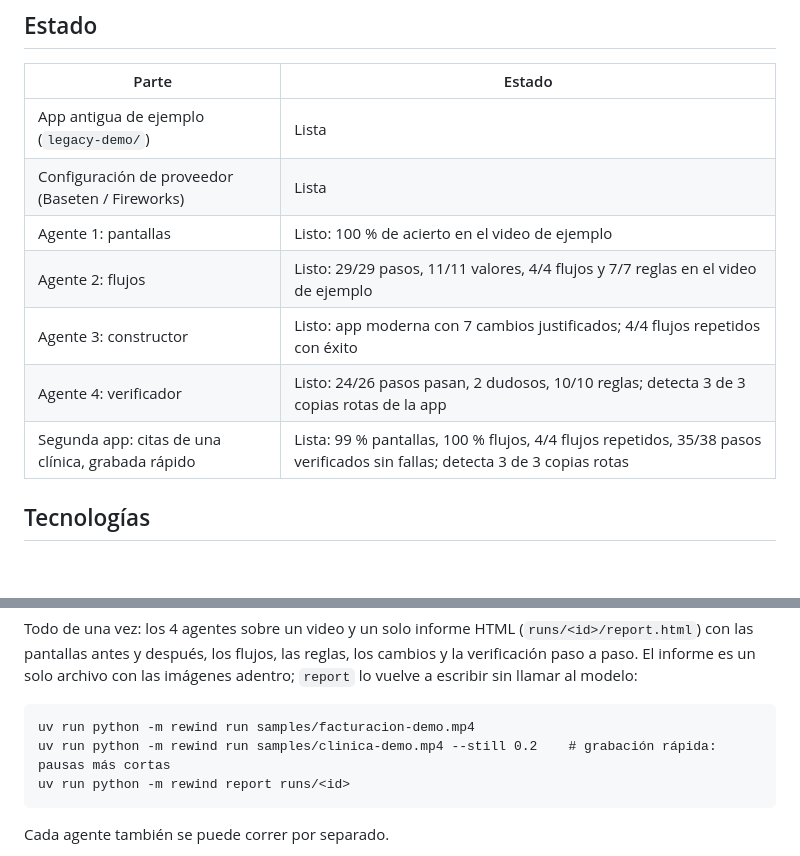
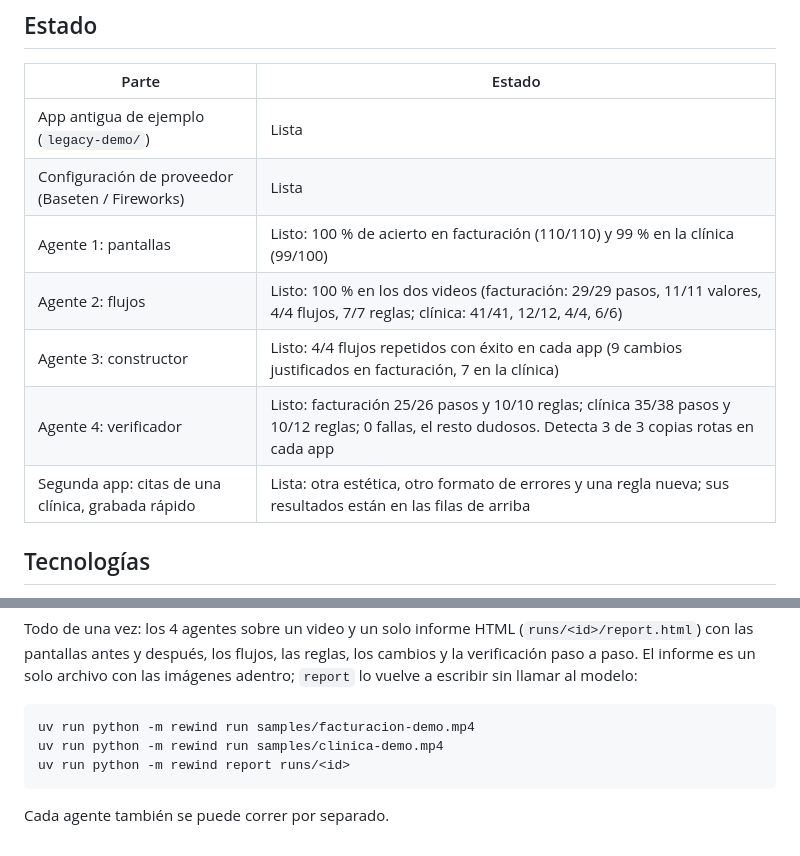
Before and after one commit to JeffersonAreque/rewind, a Markdown page: README.md, 2 parts joined by grey strips. Rendered like a GitHub page; blank space fills up the shorter version.

Commit message:
docs: update results after re-running the billing sample
Co-Authored-By: Claude Opus 5.5 <noreply@anthropic.com>

````diff
--- a/README.md
+++ b/README.md
@@ -28,11 +28,11 @@ Más detalle en [docs/arquitectura.md](docs/arquitectura.md).
 |---|---|
 | App antigua de ejemplo (`legacy-demo/`) | Lista |
 | Configuración de proveedor (Baseten / Fireworks) | Lista |
-| Agente 1: pantallas | Listo: 100 % de acierto en el video de ejemplo |
-| Agente 2: flujos | Listo: 29/29 pasos, 11/11 valores, 4/4 flujos y 7/7 reglas en el video de ejemplo |
-| Agente 3: constructor | Listo: app moderna con 7 cambios justificados; 4/4 flujos repetidos con éxito |
-| Agente 4: verificador | Listo: 24/26 pasos pasan, 2 dudosos, 10/10 reglas; detecta 3 de 3 copias rotas de la app |
-| Segunda app: citas de una clínica, grabada rápido | Lista: 99 % pantallas, 100 % flujos, 4/4 flujos repetidos, 35/38 pasos verificados sin fallas; detecta 3 de 3 copias rotas |
+| Agente 1: pantallas | Listo: 100 % de acierto en facturación (110/110) y 99 % en la clínica (99/100) |
+| Agente 2: flujos | Listo: 100 % en los dos videos (facturación: 29/29 pasos, 11/11 valores, 4/4 flujos, 7/7 reglas; clínica: 41/41, 12/12, 4/4, 6/6) |
+| Agente 3: constructor | Listo: 4/4 flujos repetidos con éxito en cada app (9 cambios justificados en facturación, 7 en la clínica) |
+| Agente 4: verificador | Listo: facturación 25/26 pasos y 10/10 reglas; clínica 35/38 pasos y 10/12 reglas; 0 fallas, el resto dudosos. Detecta 3 de 3 copias rotas en cada app |
+| Segunda app: citas de una clínica, grabada rápido | Lista: otra estética, otro formato de errores y una regla nueva; sus resultados están en las filas de arriba |
 
 ## Tecnologías
 
@@ -77,7 +77,7 @@ Todo de una vez: los 4 agentes sobre un video y un solo informe HTML (`runs/<id>
 
 ```
 uv run python -m rewind run samples/facturacion-demo.mp4
-uv run python -m rewind run samples/clinica-demo.mp4 --still 0.2    # grabación rápida: pausas más cortas
+uv run python -m rewind run samples/clinica-demo.mp4
 uv run python -m rewind report runs/<id>
 ```
 
````
Also changed, not shown: README.en.md (+6 -6 lines), docs/arquitectura.md (+15 -15 lines).
